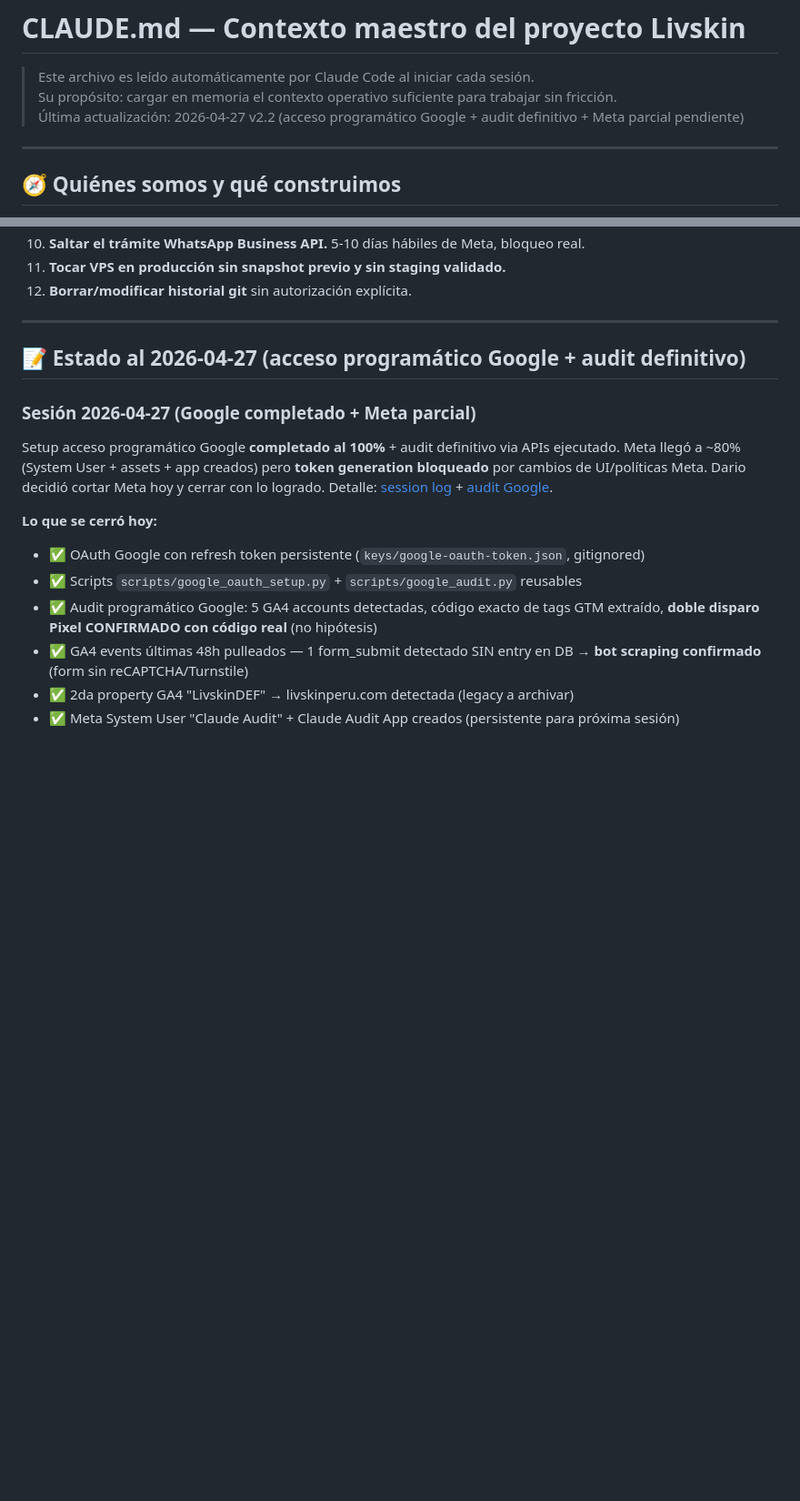
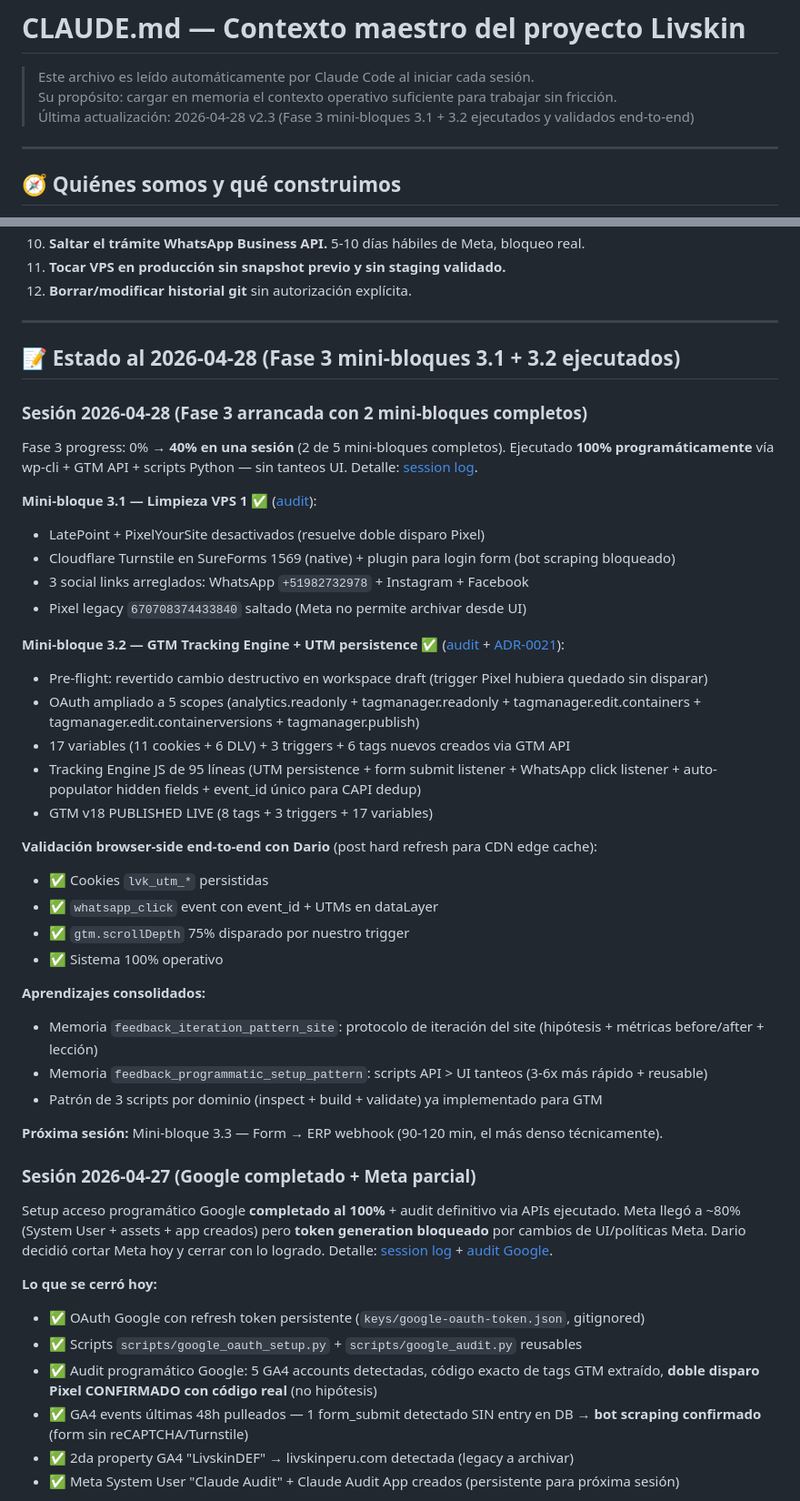
Before and after one commit to DarioUrrutia/livskin-revops, a Markdown page: CLAUDE.md, 2 parts joined by grey strips. Shown at 91% size. Rendered like a GitHub page; blank space fills up the shorter version.

```diff
--- a/CLAUDE.md
+++ b/CLAUDE.md
@@ -2,7 +2,7 @@
 
 > Este archivo es leído automáticamente por Claude Code al iniciar cada sesión.
 > Su propósito: cargar en memoria el contexto operativo suficiente para trabajar sin fricción.
-> Última actualización: 2026-04-27 v2.2 (acceso programático Google + audit definitivo + Meta parcial pendiente)
+> Última actualización: 2026-04-28 v2.3 (Fase 3 mini-bloques 3.1 + 3.2 ejecutados y validados end-to-end)
 
 ---
 
@@ -260,7 +260,37 @@ Para mí (Claude Code): si una decisión es **reversible y pequeña**, ejecuto y
 
 ---
 
-## 📝 Estado al 2026-04-27 (acceso programático Google + audit definitivo)
+## 📝 Estado al 2026-04-28 (Fase 3 mini-bloques 3.1 + 3.2 ejecutados)
+
+### Sesión 2026-04-28 (Fase 3 arrancada con 2 mini-bloques completos)
+
+Fase 3 progress: 0% → **40% en una sesión** (2 de 5 mini-bloques completos). Ejecutado **100% programáticamente** vía wp-cli + GTM API + scripts Python — sin tanteos UI. Detalle: [session log](docs/sesiones/2026-04-28-mini-bloques-3-1-y-3-2-fase3.md).
+
+**Mini-bloque 3.1 — Limpieza VPS 1 ✅** ([audit](docs/audits/mini-bloque-3-1-cleanup-vps1-2026-04-28.md)):
+- LatePoint + PixelYourSite desactivados (resuelve doble disparo Pixel)
+- Cloudflare Turnstile en SureForms 1569 (native) + plugin para login form (bot scraping bloqueado)
+- 3 social links arreglados: WhatsApp `+51982732978` + Instagram + Facebook
+- Pixel legacy `670708374433840` saltado (Meta no permite archivar desde UI)
+
+**Mini-bloque 3.2 — GTM Tracking Engine + UTM persistence ✅** ([audit](docs/audits/mini-bloque-3-2-tracking-engine-2026-04-28.md) + [ADR-0021](docs/decisiones/0021-utms-persistence-y-tracking-engine-client-side.md)):
+- Pre-flight: revertido cambio destructivo en workspace draft (trigger Pixel hubiera quedado sin disparar)
+- OAuth ampliado a 5 scopes (analytics.readonly + tagmanager.readonly + tagmanager.edit.containers + tagmanager.edit.containerversions + tagmanager.publish)
+- 17 variables (11 cookies + 6 DLV) + 3 triggers + 6 tags nuevos creados via GTM API
+- Tracking Engine JS de 95 líneas (UTM persistence + form submit listener + WhatsApp click listener + auto-populator hidden fields + event_id único para CAPI dedup)
+- GTM v18 PUBLISHED LIVE (8 tags + 3 triggers + 17 variables)
+
+**Validación browser-side end-to-end con Dario** (post hard refresh para CDN edge cache):
+- ✅ Cookies `lvk_utm_*` persistidas
+- ✅ `whatsapp_click` event con event_id + UTMs en dataLayer
+- ✅ `gtm.scrollDepth` 75% disparado por nuestro trigger
+- ✅ Sistema 100% operativo
+
+**Aprendizajes consolidados:**
+- Memoria `feedback_iteration_pattern_site`: protocolo de iteración del site (hipótesis + métricas before/after + lección)
+- Memoria `feedback_programmatic_setup_pattern`: scripts API > UI tanteos (3-6x más rápido + reusable)
+- Patrón de 3 scripts por dominio (inspect + build + validate) ya implementado para GTM
+
+**Próxima sesión:** Mini-bloque 3.3 — Form → ERP webhook (90-120 min, el más denso técnicamente).
 
 ### Sesión 2026-04-27 (Google completado + Meta parcial)
 
```
Also changed, not shown: other parts of CLAUDE.md (+1 -1 lines), docs/backlog.md (+31 -1 lines), docs/sesiones/2026-04-28-mini-bloques-3-1-y-3-2-fase3.md (added, +198 -0 lines).
